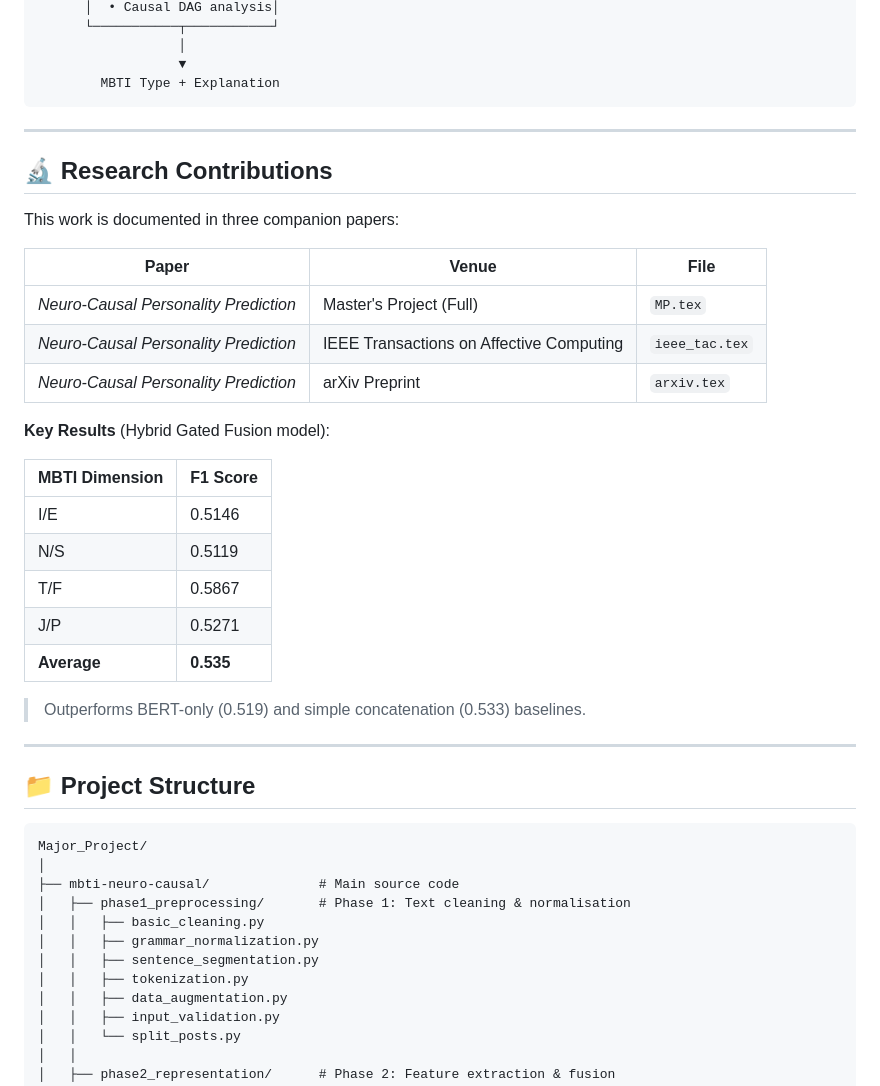
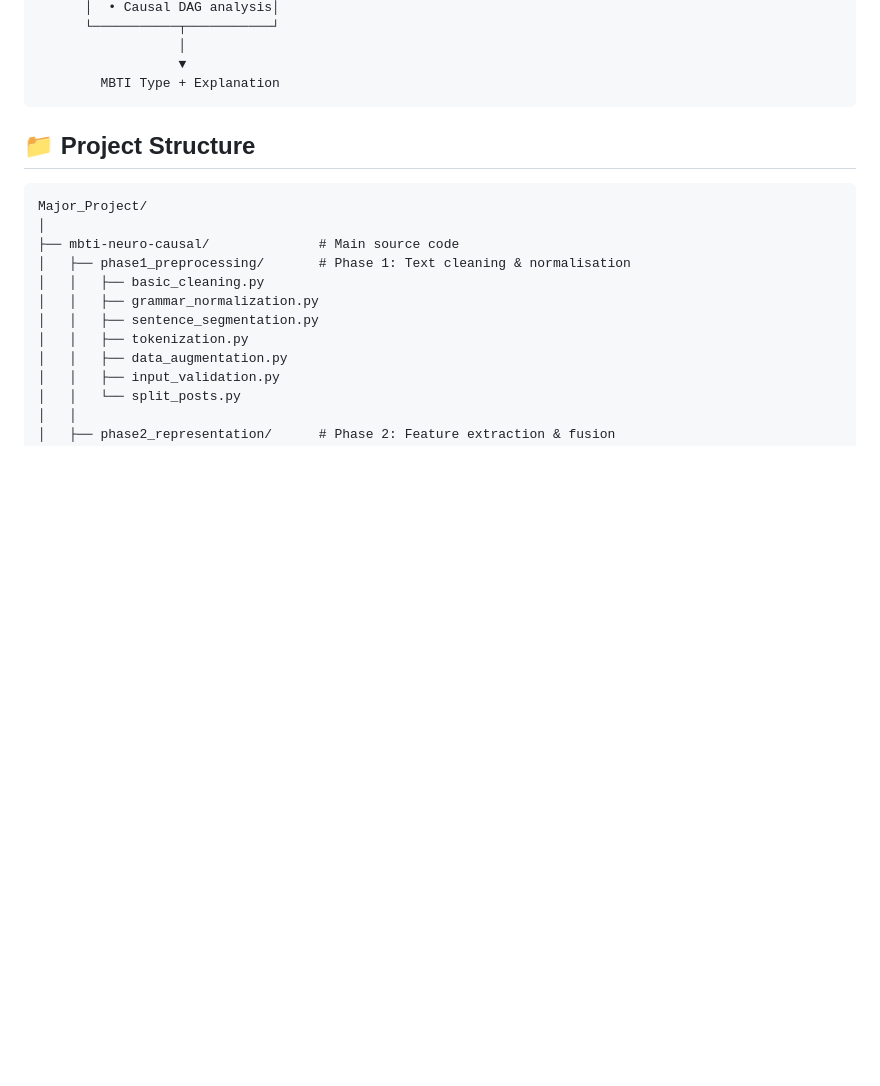
Before and after one commit to dhanshri0507/Neuro-Causal-Personality-Modeling, a Markdown page: README.md, the part around the change. Rendered like a GitHub page; blank space fills up the shorter version.

````diff
--- a/README.md
+++ b/README.md
@@ -55,32 +55,6 @@ Raw Text Input
                   ▼
         MBTI Type + Explanation
 ```
-
----
-
-## 🔬 Research Contributions
-
-This work is documented in three companion papers:
-
-| Paper | Venue | File |
-|-------|-------|------|
-| *Neuro-Causal Personality Prediction* | Master's Project (Full) | `MP.tex` |
-| *Neuro-Causal Personality Prediction* | IEEE Transactions on Affective Computing | `ieee_tac.tex` |
-| *Neuro-Causal Personality Prediction* | arXiv Preprint | `arxiv.tex` |
-
-**Key Results** (Hybrid Gated Fusion model):
-
-| MBTI Dimension | F1 Score |
-|----------------|----------|
-| I/E            | 0.5146   |
-| N/S            | 0.5119   |
-| T/F            | 0.5867   |
-| J/P            | 0.5271   |
-| **Average**    | **0.535** |
-
-> Outperforms BERT-only (0.519) and simple concatenation (0.533) baselines.
-
----
 
 ## 📁 Project Structure
 
````
